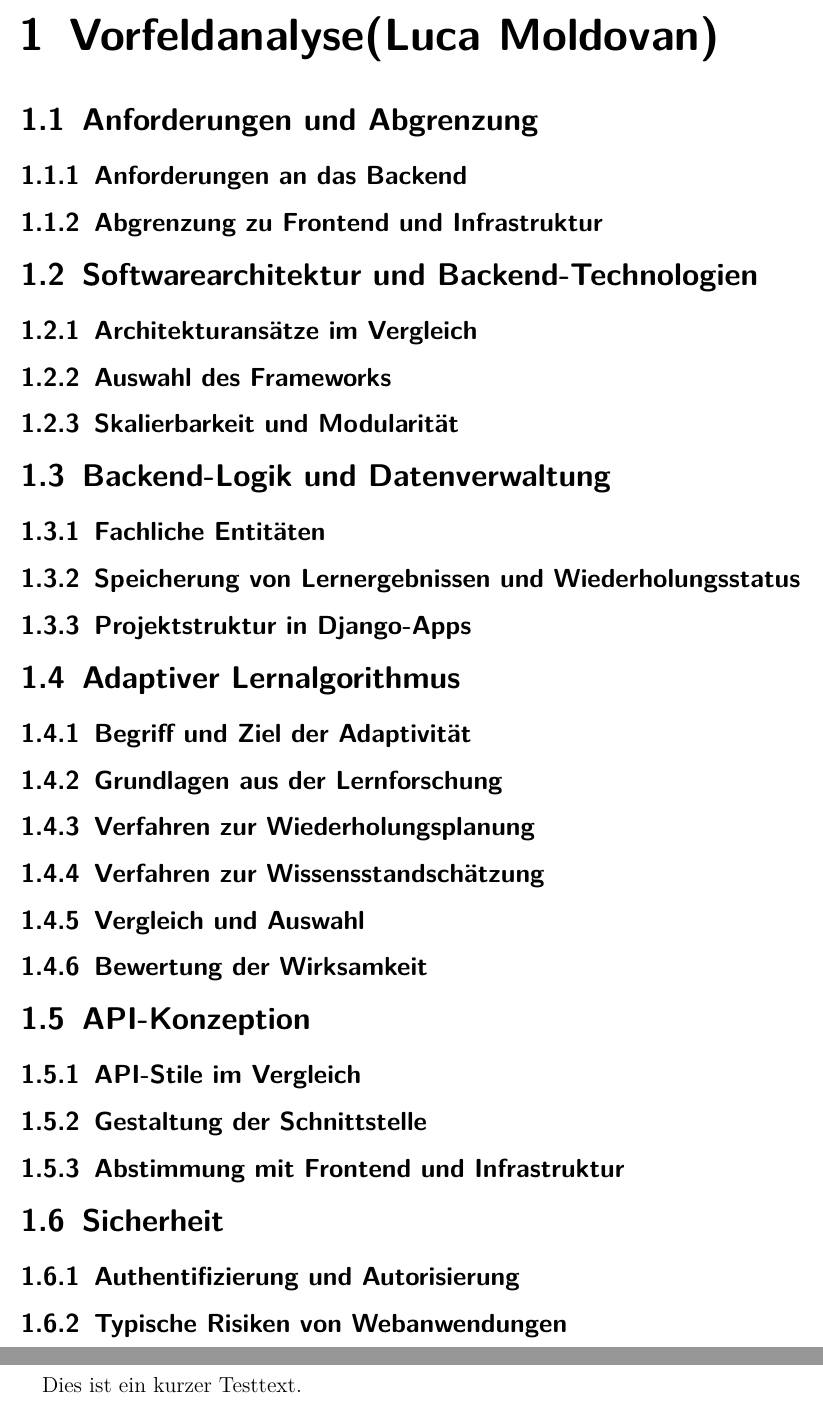
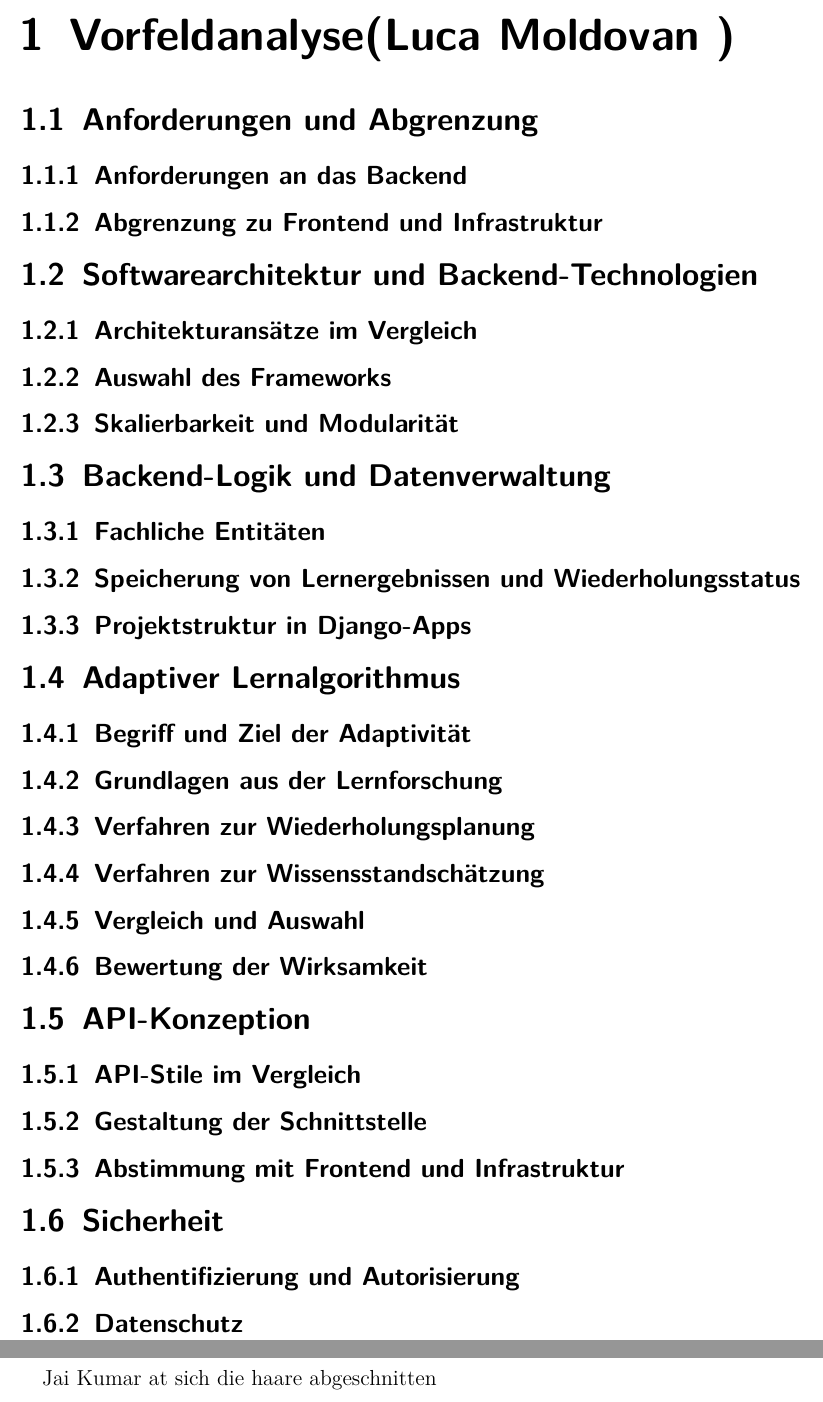
Before and after one commit to 5BHITS-2026-27-DA-LearnIT/Diplomarbeit, a LaTeX document (main.tex, which reads Personen/Kumar/vorfeldanalyse.tex, Personen/Moldovan/vorfeldanalyse.tex): two parts of pages 5 and 6 of 6, joined at a grey line, cut so that both start at the same text. Compiled offline with pdfLaTeX.

Commit message:
correction

```diff
--- a/Personen/Kumar/vorfeldanalyse.tex
+++ b/Personen/Kumar/vorfeldanalyse.tex
@@ -1,3 +1,3 @@
 % !TEX root = ../../main.tex
 
-Dies ist ein kurzer Testtext.
+\Jai at sich die haare abgeschnitten
--- a/Personen/Moldovan/vorfeldanalyse.tex
+++ b/Personen/Moldovan/vorfeldanalyse.tex
@@ -79,7 +79,7 @@
 % TODO: Anforderungen zur Authentifizierung mit Kumar abstimmen
 
 \subsection{Authentifizierung und Autorisierung}
-\subsection{Typische Risiken von Webanwendungen}
+
 \subsection{Datenschutz}
 
 % ---------------------------------------------------------------
```
Also changed, not shown: Personen/Gemeinsam/gemeinsam.tex (+3 -3 lines), command.tex (+3 -3 lines).
